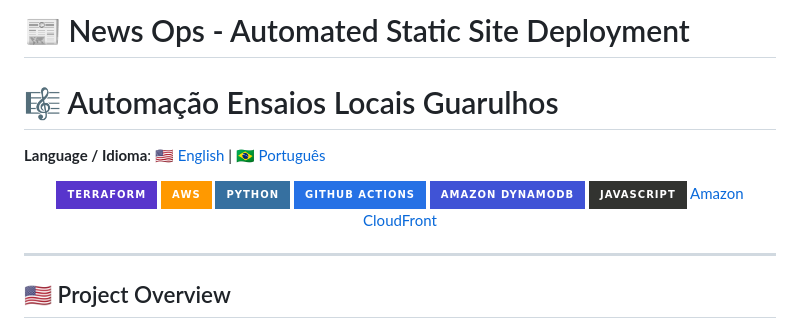
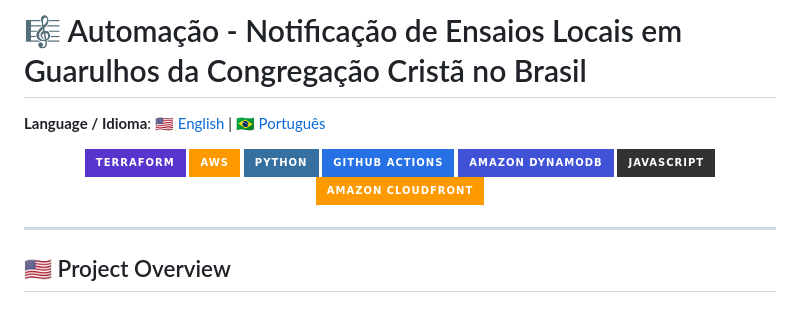
Before and after one commit to Wolfgang-Amadeus-Mozart/EnsaiosLocaisCCB, a Markdown page: readme.md, the part around the change. GitHub-like rendering; badges without logos.

```diff
--- a/readme.md
+++ b/readme.md
@@ -1,8 +1,4 @@
-# 📰 News Ops - Automated Static Site Deployment
-
-
-
-# 🎼 Automação Ensaios Locais Guarulhos
+# 🎼 Automação - Notificação de Ensaios Locais em Guarulhos da Congregação Cristã no Brasil
 
 **Language / Idioma**: [🇺🇸 English](#-project-overview) | [🇧🇷 Português](#-visão-geral-do-projeto)
 
@@ -14,7 +10,7 @@
 ![GitHub Actions](https://img.shields.io/badge/github%20actions-%232671E5.svg?style=for-the-badge&logo=githubactions&logoColor=white)
 ![Amazon DynamoDB](https://img.shields.io/badge/Amazon%20DynamoDB-4053D6?style=for-the-badge&logo=amazondynamodb&logoColor=white)
 ![JavaScript](https://img.shields.io/badge/javascript-%23323330.svg?style=for-the-badge&logo=javascript&logoColor=%23F7DF1E)
-[Amazon CloudFront](https://img.shields.io/badge/Amazon%20CloudFront-FF9900?style=for-the-badge&logo=amazoncloudfront&logoColor=white)
+![Amazon CloudFront](https://img.shields.io/badge/Amazon%20CloudFront-FF9900?style=for-the-badge&logo=amazoncloudfront&logoColor=white)
 
 </div>
 
```
